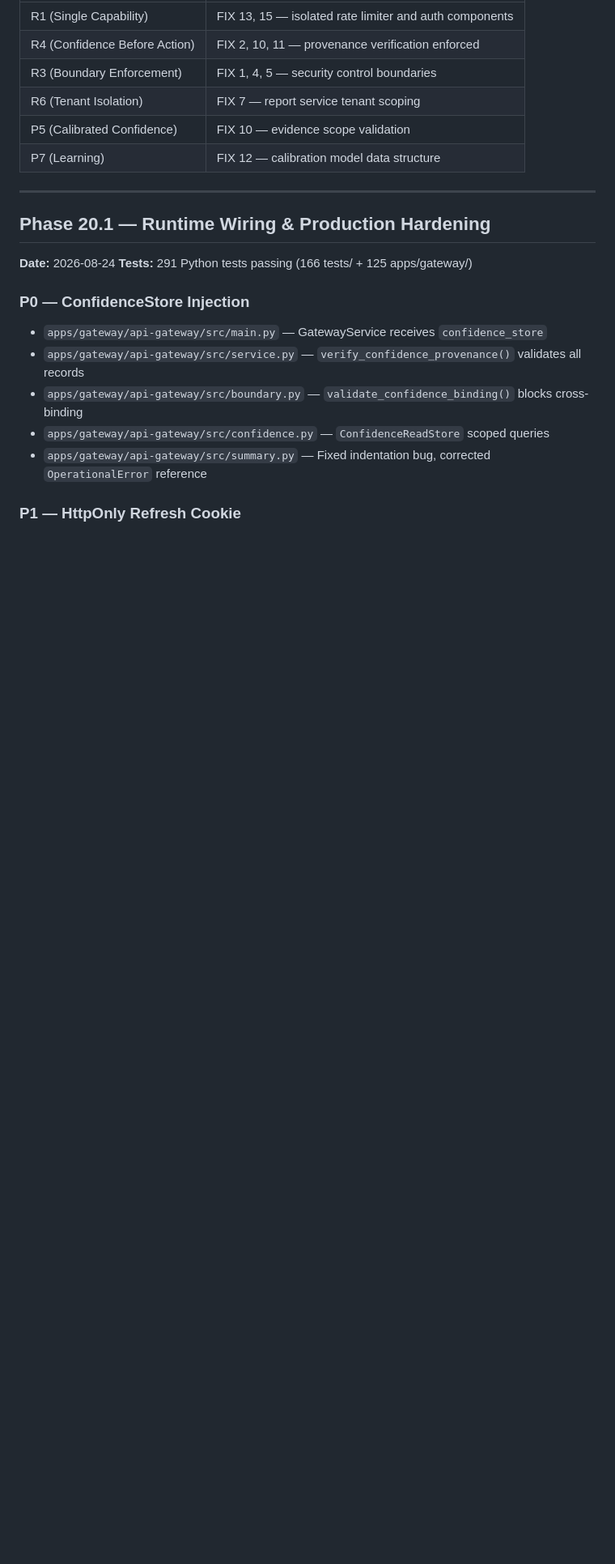
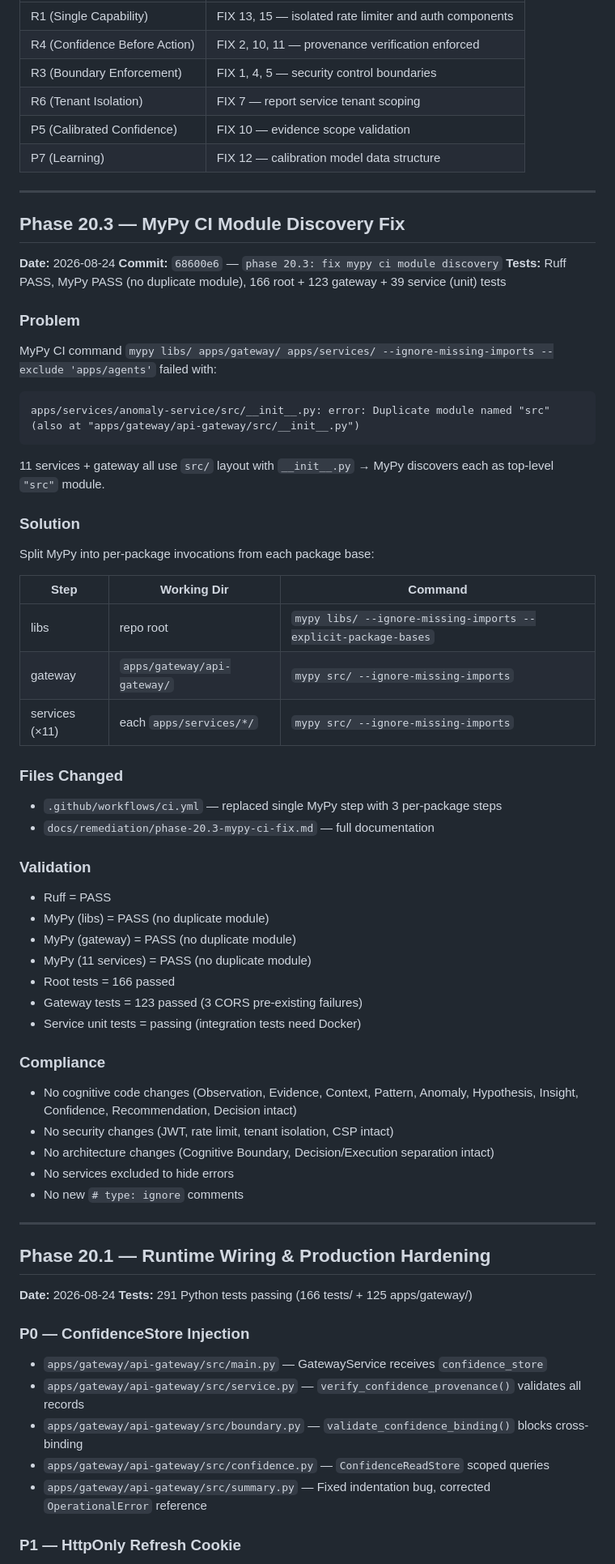
Before and after one commit to danielcba/company-os-monitor, a Markdown page: docs/remediation/CHANGELOG_PHASE20.md, the part around the change. Shown at 81% size. Drawn GitHub-style; blank space fills up the shorter version.

Commit message:
changelog: add phase 20.3 mypy ci fix entry

````diff
--- a/docs/remediation/CHANGELOG_PHASE20.md
+++ b/docs/remediation/CHANGELOG_PHASE20.md
@@ -120,6 +120,52 @@ Runtime integration verification, adversarial testing, and final hardening.
 
 ---
 
+## Phase 20.3 — MyPy CI Module Discovery Fix
+
+**Date:** 2026-08-24
+**Commit:** `68600e6` — `phase 20.3: fix mypy ci module discovery`
+**Tests:** Ruff PASS, MyPy PASS (no duplicate module), 166 root + 123 gateway + 39 service (unit) tests
+
+### Problem
+MyPy CI command `mypy libs/ apps/gateway/ apps/services/ --ignore-missing-imports --exclude 'apps/agents'` failed with:
+```
+apps/services/anomaly-service/src/__init__.py: error: Duplicate module named "src"
+(also at "apps/gateway/api-gateway/src/__init__.py")
+```
+
+11 services + gateway all use `src/` layout with `__init__.py` → MyPy discovers each as top-level `"src"` module.
+
+### Solution
+Split MyPy into per-package invocations from each package base:
+
+| Step | Working Dir | Command |
+|------|-------------|---------|
+| libs | repo root | `mypy libs/ --ignore-missing-imports --explicit-package-bases` |
+| gateway | `apps/gateway/api-gateway/` | `mypy src/ --ignore-missing-imports` |
+| services (×11) | each `apps/services/*/` | `mypy src/ --ignore-missing-imports` |
+
+### Files Changed
+- `.github/workflows/ci.yml` — replaced single MyPy step with 3 per-package steps
+- `docs/remediation/phase-20.3-mypy-ci-fix.md` — full documentation
+
+### Validation
+- Ruff = PASS
+- MyPy (libs) = PASS (no duplicate module)
+- MyPy (gateway) = PASS (no duplicate module)
+- MyPy (11 services) = PASS (no duplicate module)
+- Root tests = 166 passed
+- Gateway tests = 123 passed (3 CORS pre-existing failures)
+- Service unit tests = passing (integration tests need Docker)
+
+### Compliance
+- No cognitive code changes (Observation, Evidence, Context, Pattern, Anomaly, Hypothesis, Insight, Confidence, Recommendation, Decision intact)
+- No security changes (JWT, rate limit, tenant isolation, CSP intact)
+- No architecture changes (Cognitive Boundary, Decision/Execution separation intact)
+- No services excluded to hide errors
+- No new `# type: ignore` comments
+
+---
+
 ## Phase 20.1 — Runtime Wiring & Production Hardening
 
 **Date:** 2026-08-24
````
